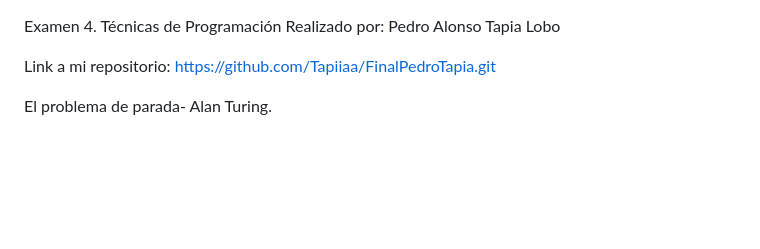
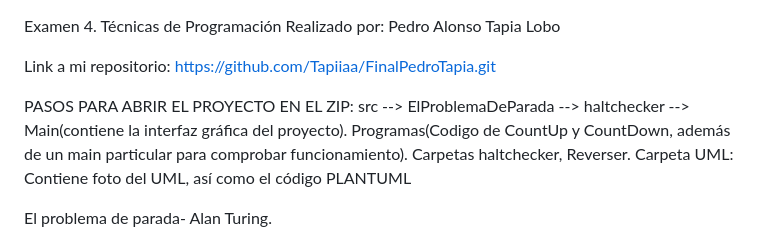
Before and after one commit to Tapiiaa/FinalPedroTapia, a Markdown page: README.md, the part around the change. Drawn GitHub-style; blank space fills up the shorter version.

```diff
--- a/README.md
+++ b/README.md
@@ -2,6 +2,10 @@ Examen 4. Técnicas de Programación
 Realizado por: Pedro Alonso Tapia Lobo
 
 Link a mi repositorio: https://github.com/Tapiiaa/FinalPedroTapia.git
+
+PASOS PARA ABRIR EL PROYECTO EN EL ZIP: src --> ElProblemaDeParada --> haltchecker --> Main(contiene la interfaz gráfica del proyecto). Programas(Codigo de CountUp y CountDown, además de un main particular para comprobar funcionamiento). Carpetas haltchecker, Reverser.
+Carpeta UML: Contiene foto del UML, así como el código PLANTUML
+
 
 El problema de parada- Alan Turing.
 # Proyecto de Simulación del Problema de Parada de Alan Turing
```
